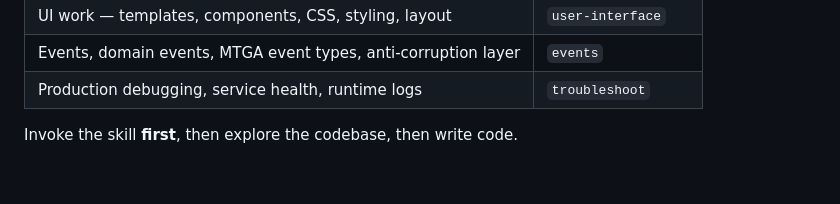
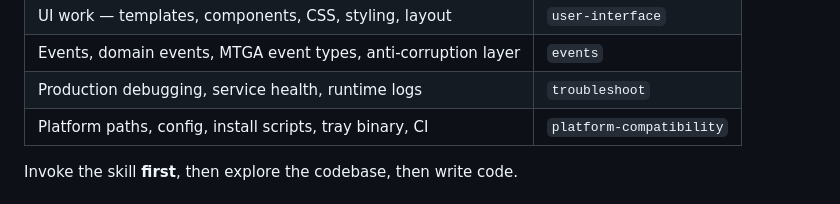
Before and after one commit to ShawnMcCool/scry-2, a Markdown page: CLAUDE.md, the part around the change. Drawn GitHub-style; blank space fills up the shorter version.

Commit message:
docs: platform compatibility audit and skill

```diff
--- a/CLAUDE.md
+++ b/CLAUDE.md
@@ -46,6 +46,7 @@ When two designs both work, pick the one that scales better, not the one that sh
 | UI work — templates, components, CSS, styling, layout | `user-interface` |
 | Events, domain events, MTGA event types, anti-corruption layer | `events` |
 | Production debugging, service health, runtime logs | `troubleshoot` |
+| Platform paths, config, install scripts, tray binary, CI | `platform-compatibility` |
 
 Invoke the skill **first**, then explore the codebase, then write code.
 
```
